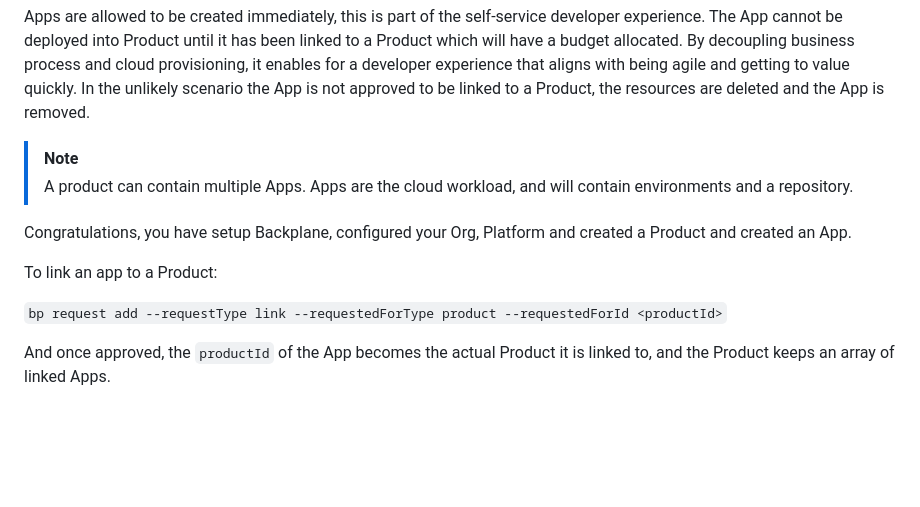
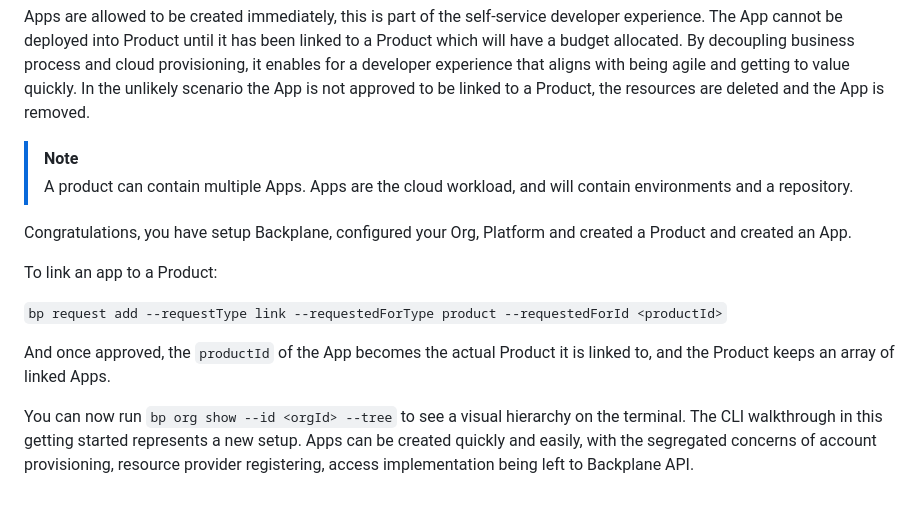
Before and after one commit to backplane-cloud/backplane-api, a Markdown page: README.md, the part around the change. Drawn GitHub-style; blank space fills up the shorter version.

```diff
--- a/README.md
+++ b/README.md
@@ -144,7 +144,7 @@ Apps are allowed to be created immediately, this is part of the self-service dev
 
 > [!NOTE]
 > A product can contain multiple Apps. Apps are the cloud workload, and will contain environments and a repository.
->
+
 
 Congratulations, you have setup Backplane, configured your Org, Platform and created a Product and created an App.
 
@@ -153,3 +153,5 @@ To link an app to a Product:
 `bp request add --requestType link --requestedForType product --requestedForId <productId>`
 
 And once approved, the `productId` of the App becomes the actual Product it is linked to, and the Product keeps an array of linked Apps.
+
+You can now run `bp org show --id <orgId> --tree` to see a visual hierarchy on the terminal. The CLI walkthrough in this getting started represents a new setup. Apps can be created quickly and easily, with the segregated concerns of account provisioning, resource provider registering, access implementation being left to Backplane API.
```
